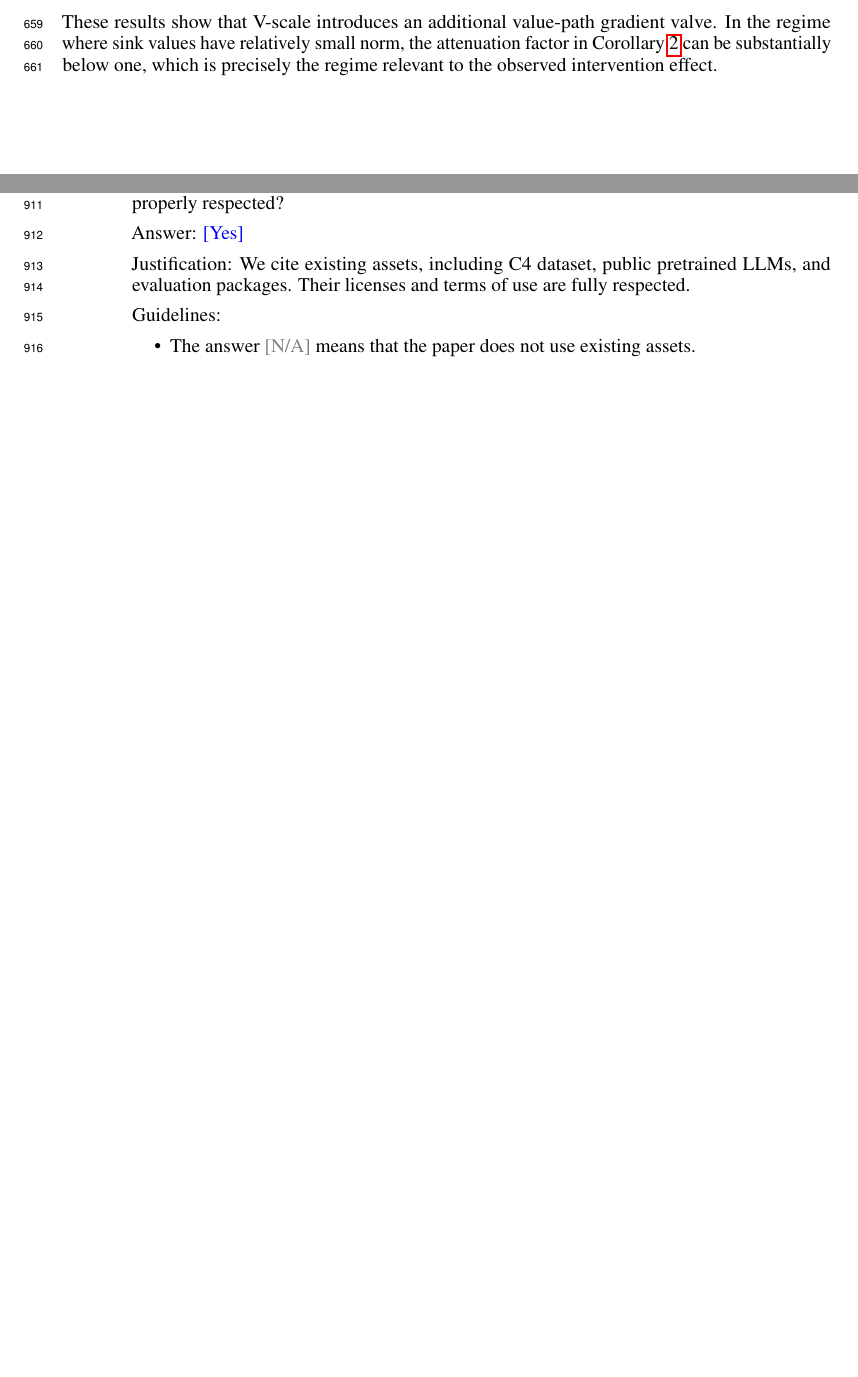
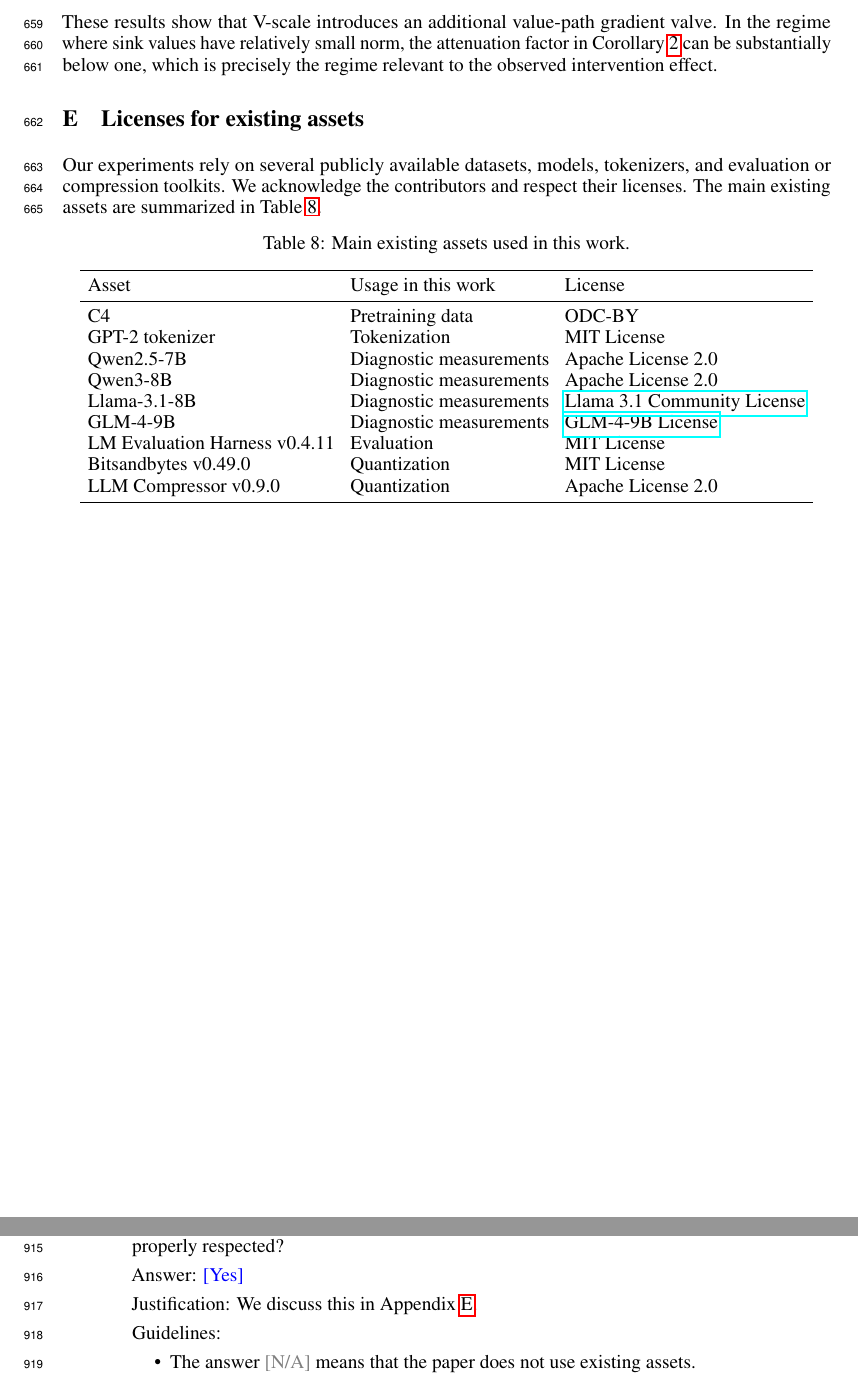
Before and after one commit to CheYHinSpark/GradientSinkPaper, a LaTeX paper (neurips_2026.tex, which reads checklist.tex): two parts of pages 29 and 34 of 36, joined at a grey line, cut so that both start at the same text, the shorter picture padded with empty space. Compiled offline with pdfLaTeX.

Commit message:
checklist license

```diff
--- a/checklist.tex
+++ b/checklist.tex
@@ -189,7 +189,7 @@
 \item {\bf Licenses for existing assets}
     \item[] Question: Are the creators or original owners of assets (e.g., code, data, models), used in the paper, properly credited and are the license and terms of use explicitly mentioned and properly respected?
     \item[] Answer: \answerYes{} % Replace by \answerYes{}, \answerNo{}, or \answerNA{}.
-    \item[] Justification: We cite existing assets, including C4 dataset, public pretrained LLMs, and evaluation packages. Their licenses and terms of use are fully respected.
+    \item[] Justification: We discuss this in Appendix~\ref{app:license}.
     \item[] Guidelines:
     \begin{itemize}
         \item The answer \answerNA{} means that the paper does not use existing assets.
--- a/neurips_2026.tex
+++ b/neurips_2026.tex
@@ -1338,6 +1338,33 @@
 
 These results show that V-scale introduces an additional value-path gradient valve. In the regime where sink values have relatively small norm, the attenuation factor in Corollary~\ref{cor:vscale_main} can be substantially below one, which is precisely the regime relevant to the observed intervention effect.
 
+\section{Licenses for existing assets}
+\label{app:license}
+
+Our experiments rely on several publicly available datasets, models, tokenizers, and evaluation or compression toolkits. We acknowledge the contributors and respect their licenses. The main existing assets are summarized in Table~\ref{tab:existing_assets_license}.
+
+\begin{table}[h]
+    \centering
+	\setlength\tabcolsep{4pt}
+    \caption{Main existing assets used in this work.}
+    \label{tab:existing_assets_license}
+    \begin{tabular}{lll}
+    \toprule
+    Asset & Usage in this work & License \\
+    \midrule
+    C4 & Pretraining data & ODC-BY \\
+    GPT-2 tokenizer & Tokenization & MIT License \\
+    Qwen2.5-7B & Diagnostic measurements & Apache License 2.0 \\
+    Qwen3-8B & Diagnostic measurements & Apache License 2.0 \\
+    Llama-3.1-8B & Diagnostic measurements & \href{https://github.com/meta-llama/llama-models/blob/main/models/llama3_1/LICENSE}{Llama 3.1 Community License} \\
+    GLM-4-9B & Diagnostic measurements & \href{https://huggingface.co/zai-org/glm-4-9b/blob/main/LICENSE}{GLM-4-9B License} \\
+    LM Evaluation Harness v0.4.11 & Evaluation & MIT License \\
+    Bitsandbytes v0.49.0 & Quantization & MIT License \\
+    LLM Compressor v0.9.0 & Quantization & Apache License 2.0 \\
+    \bottomrule
+    \end{tabular}
+\end{table}
+
 \newpage
 \input{checklist.tex}
 
```
